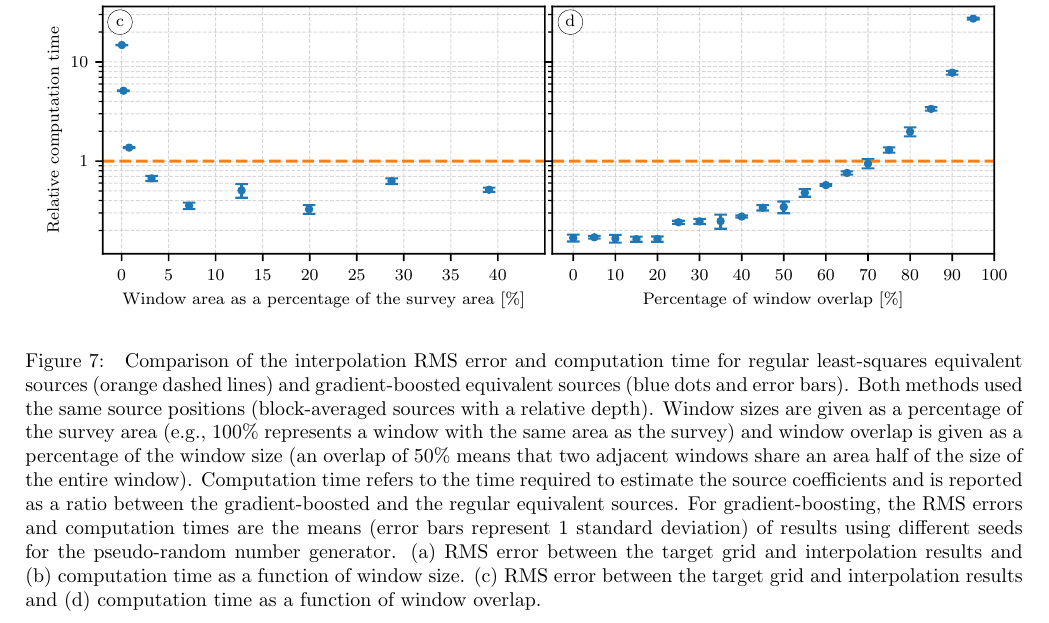
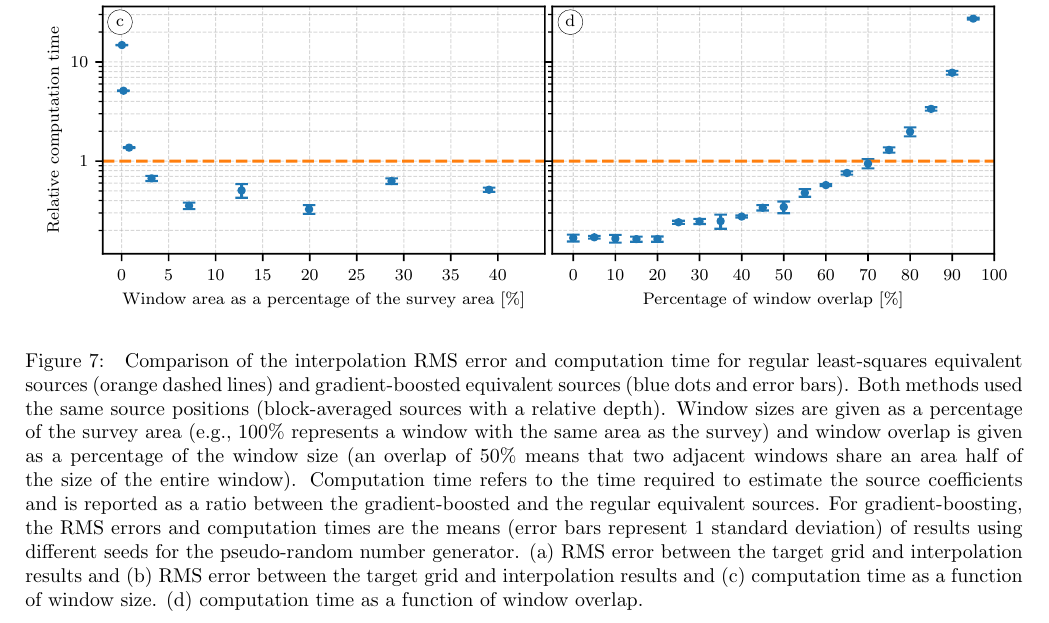
Before and after one commit to compgeolab/eql-gradient-boosted, a LaTeX paper (manuscript/manuscript.tex, which reads manuscript/content.tex): part of page 13 of 20, cut so that both start at the same text. Compiled offline with pdfLaTeX.

Commit message:
Fix caption of figure
Swap the description of two subfigs that were wrong.

```diff
--- a/manuscript/content.tex
+++ b/manuscript/content.tex
@@ -1006,8 +1006,8 @@ sizes to compensate.
         means (error bars represent 1 standard deviation) of results using
         different seeds for the pseudo-random number generator.
         (a)~RMS error between the target grid and interpolation results and
-        (b)~computation time as a function of window size.
-        (c)~RMS error between the target grid and interpolation results and
+        (b)~RMS error between the target grid and interpolation results and
+        (c)~computation time as a function of window size.
         (d)~computation time as a function of window overlap.
 }
     \label{fig:gradient-boosted-comparison}
```
